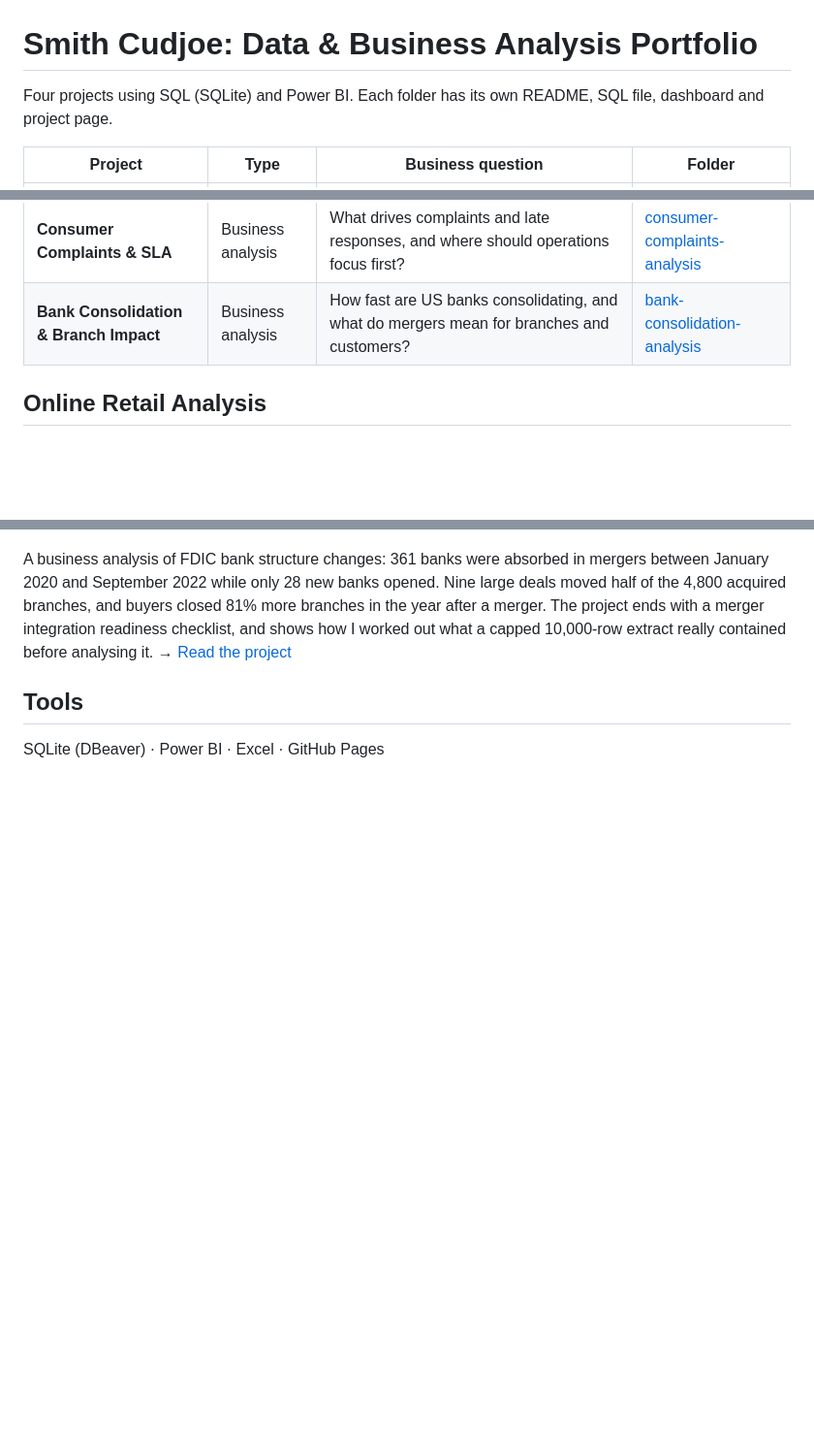
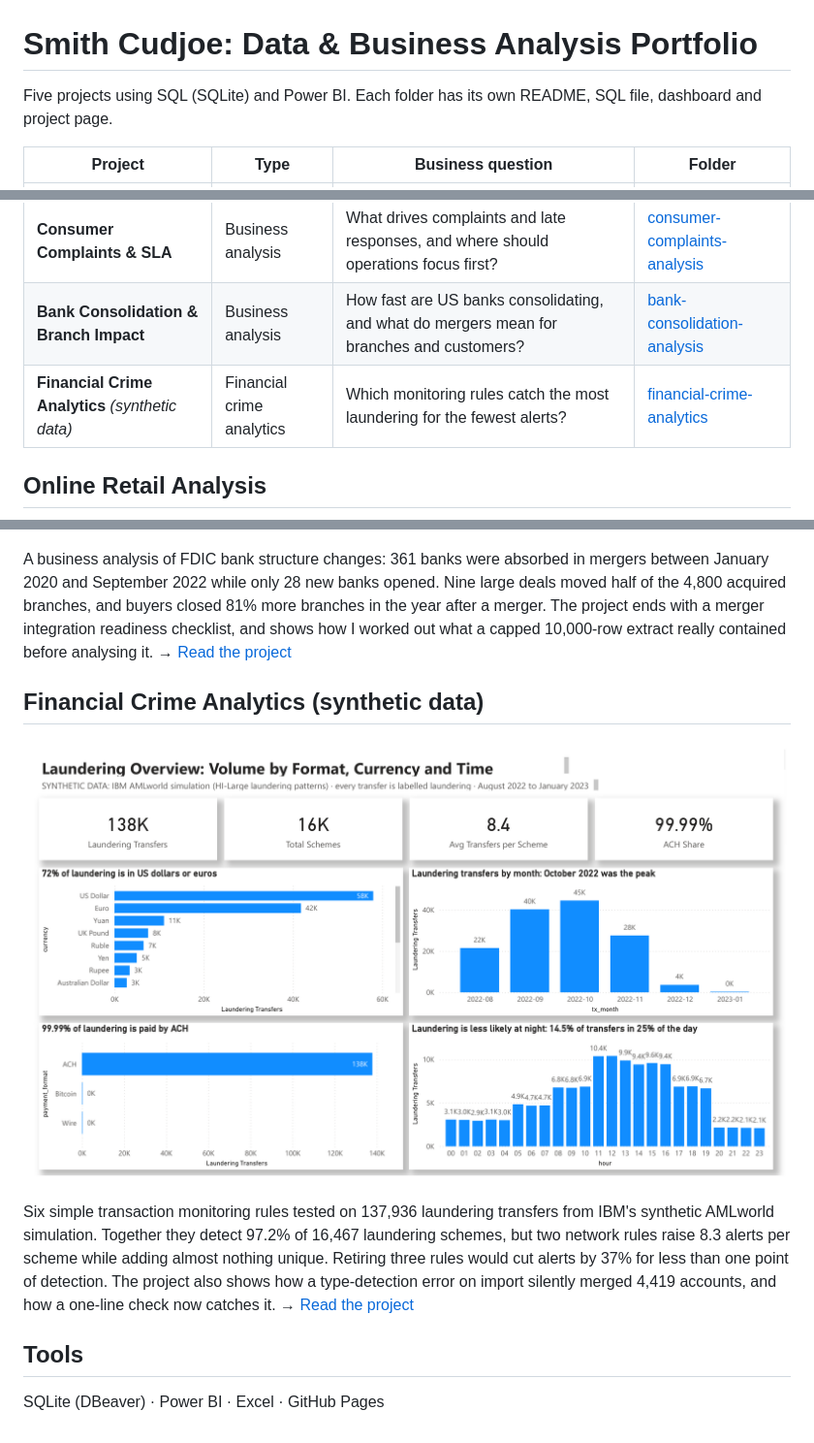
Before and after one commit to AtiaseDelali/Smith-Portfolio, a Markdown page: README.md, 3 parts joined by grey strips. Shown at 97% size. GitHub-like rendering; pictures changed too: financial-crime-analytics/dashboard.png (added); blank space fills up the shorter version.

```diff
--- a/README.md
+++ b/README.md
@@ -1,6 +1,6 @@
 # Smith Cudjoe: Data & Business Analysis Portfolio
 
-Four projects using SQL (SQLite) and Power BI. Each folder has its own README, SQL file, dashboard and project page.
+Five projects using SQL (SQLite) and Power BI. Each folder has its own README, SQL file, dashboard and project page.
 
 | Project | Type | Business question | Folder |
 |---|---|---|---|
@@ -8,6 +8,7 @@ Four projects using SQL (SQLite) and Power BI. Each folder has its own README, S
 | **Hotel Booking Cancellations** | Business analysis | Where are cancellations costing two hotels money, and which policy would protect the most revenue? | [hotel-cancellation-analysis](hotel-cancellation-analysis/) |
 | **Consumer Complaints & SLA** | Business analysis | What drives complaints and late responses, and where should operations focus first? | [consumer-complaints-analysis](consumer-complaints-analysis/) |
 | **Bank Consolidation & Branch Impact** | Business analysis | How fast are US banks consolidating, and what do mergers mean for branches and customers? | [bank-consolidation-analysis](bank-consolidation-analysis/) |
+| **Financial Crime Analytics** *(synthetic data)* | Financial crime analytics | Which monitoring rules catch the most laundering for the fewest alerts? | [financial-crime-analytics](financial-crime-analytics/) |
 
 ## Online Retail Analysis
 ![Online retail dashboard](online-retail-analysis/dashboard.png)
@@ -33,5 +34,11 @@ A business analysis of 4,991 complaints from the CFPB Consumer Complaint Databas
 A business analysis of FDIC bank structure changes: 361 banks were absorbed in mergers between January 2020 and September 2022 while only 28 new banks opened. Nine large deals moved half of the 4,800 acquired branches, and buyers closed 81% more branches in the year after a merger. The project ends with a merger integration readiness checklist, and shows how I worked out what a capped 10,000-row extract really contained before analysing it.
 → [Read the project](bank-consolidation-analysis/README.md)
 
+## Financial Crime Analytics (synthetic data)
+![Financial crime dashboard](financial-crime-analytics/dashboard.png)
+
+Six simple transaction monitoring rules tested on 137,936 laundering transfers from IBM's synthetic AMLworld simulation. Together they detect 97.2% of 16,467 laundering schemes, but two network rules raise 8.3 alerts per scheme while adding almost nothing unique. Retiring three rules would cut alerts by 37% for less than one point of detection. The project also shows how a type-detection error on import silently merged 4,419 accounts, and how a one-line check now catches it.
+→ [Read the project](financial-crime-analytics/README.md)
+
 ## Tools
 SQLite (DBeaver) · Power BI · Excel · GitHub Pages
```
Also changed, not shown: financial-crime-analytics/Project_Brief.md (added, +62 -0 lines), financial-crime-analytics/README.md (added, +124 -0 lines), financial-crime-analytics/powerbi_preview.png (added), financial-crime-analytics/sql_preview.png (added), 14 other files.
